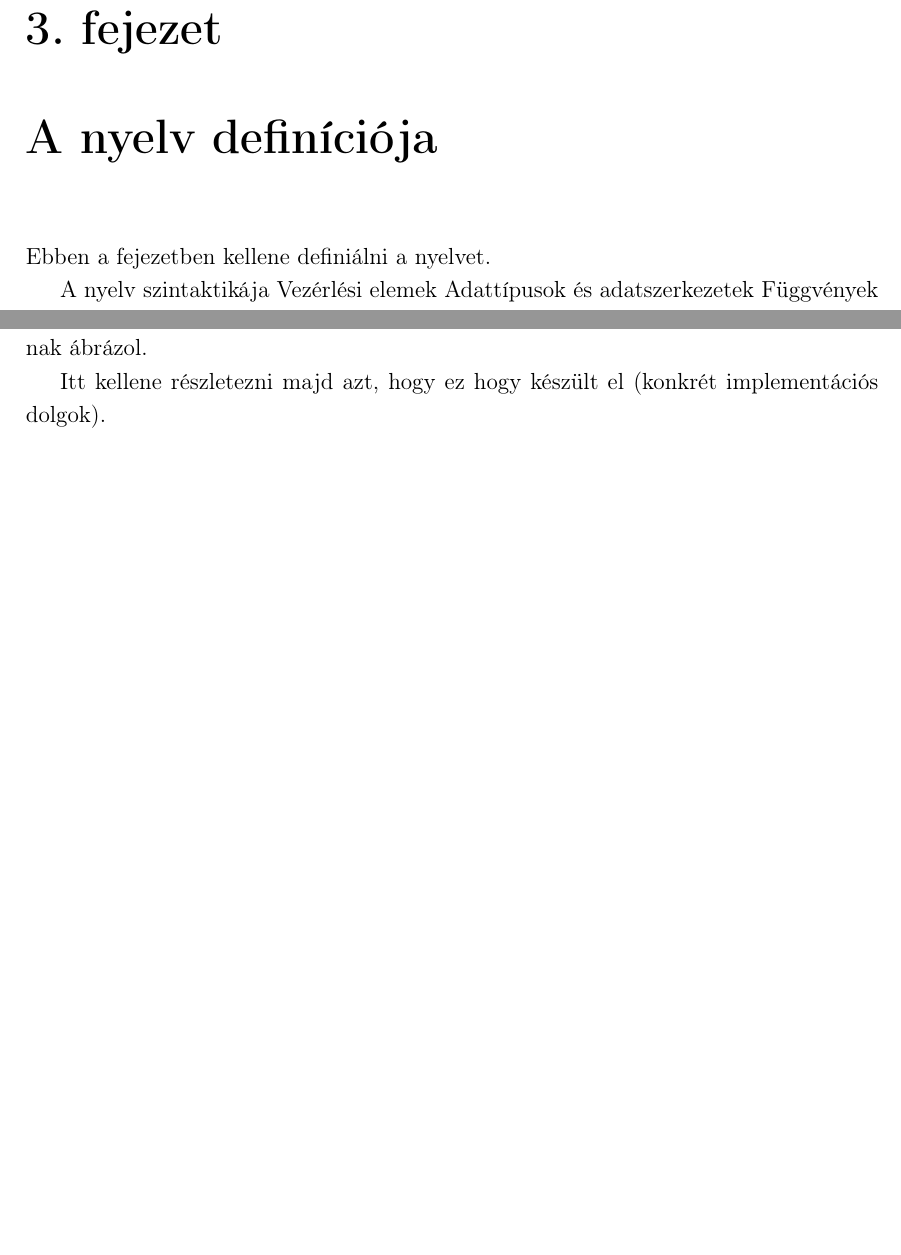
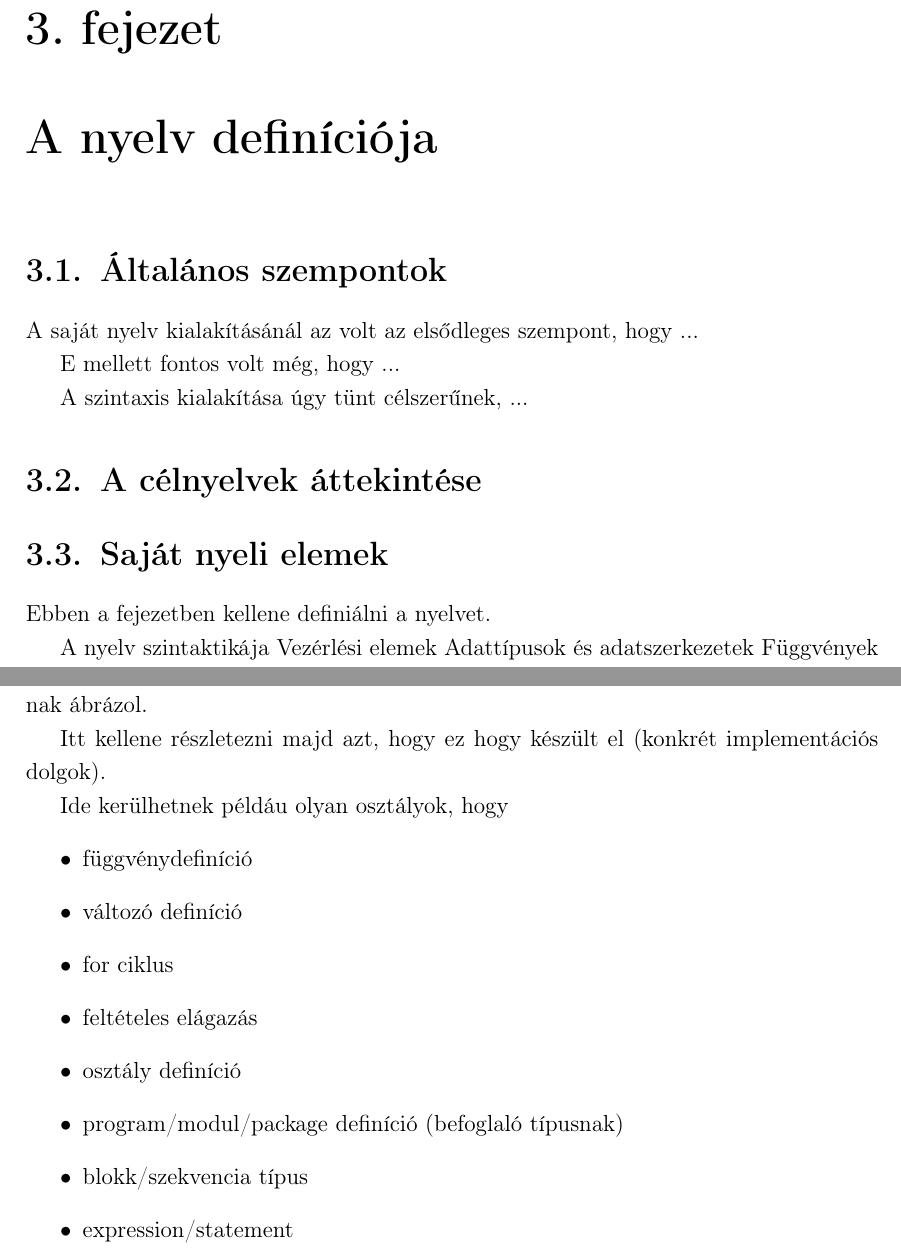
Before and after one commit to piller-imre/crosstranslator, a LaTeX document (dolgozat/dolgozat.tex, which reads dolgozat/fejezetek/3_nyelv_definicio.tex, dolgozat/fejezetek/5_reprezentacio.tex): two parts of pages 5 and 7 of 12 before the commit and two parts of pages 7 and 9 of 14 after it, joined at a grey line, cut so that both start at the same text, the shorter picture padded with empty space. Compiled offline with pdfLaTeX.

Commit message:
Notes and TODOs

```diff
--- a/dolgozat/fejezetek/3_nyelv_definicio.tex
+++ b/dolgozat/fejezetek/3_nyelv_definicio.tex
@@ -1,4 +1,30 @@
 \Chapter{A nyelv definíciója}
+
+\section{Általános szempontok}
+
+A saját nyelv kialakításánál az volt az elsődleges szempont, hogy ...
+
+E mellett fontos volt még, hogy ...
+
+A szintaxis kialakítása úgy tünt célszerűnek, ...
+
+% QUEST: Milyen szintaktikájú, szemantikájú ~ úgy általában jellegű a nyelv?
+
+% TODO: Láthatóság megvalósítását részletezni.
+
+% TODO: Nyelv fő elemei (típusok, vezérlési szerkezete, ...)
+
+% TODO: Modularitás.
+
+% TODO: Az elterjedtebb nyelvek közül mennyi csak expression és mennyi vegyes?
+
+% TODO: Hibakezelési módok
+
+\section{A célnyelvek áttekintése}
+
+% TODO: Olyasmi kellene, mint a docx-ekben van, csak a többi nyelvvel együtt.
+
+\section{Saját nyeli elemek}
 
 Ebben a fejezetben kellene definiálni a nyelvet.
 
--- a/dolgozat/fejezetek/5_reprezentacio.tex
+++ b/dolgozat/fejezetek/5_reprezentacio.tex
@@ -3,3 +3,19 @@
 Az a belső objektum szerkezet, amivel egy betöltött programot a keresztfordító magának ábrázol.
 
 Itt kellene részletezni majd azt, hogy ez hogy készült el (konkrét implementációs dolgok).
+
+Ide kerülhetnek példáu olyan osztályok, hogy
+\begin{itemize}
+\item függvénydefiníció
+\item változó definíció
+\item for ciklus
+\item feltételes elágazás
+\item osztály definíció
+\item program/modul/package definíció (befoglaló típusnak)
+\item blokk/szekvencia típus
+\item expression/statement
+\end{itemize}
+
+% TODO: Jó sok UML diagram
+
+% TODO: Absztrakt gyár mintát érdemes lesz majd bemutatni a kimeneti programnyelvek implementációjánál.
```
Also changed, not shown: dolgozat/fejezetek/2_keresztforditas.tex (+32 -0 lines), dolgozat/fejezetek/4_szintaktikai_elemzes.tex (+29 -1 lines), dolgozat/fejezetek/6_celnyelvek.tex (+12 -0 lines), dolgozat/kepek/process.png (added), dolgozat/fejezetek/3_nyelv_definicio.tex (4 more changed lines), 1 other file.
